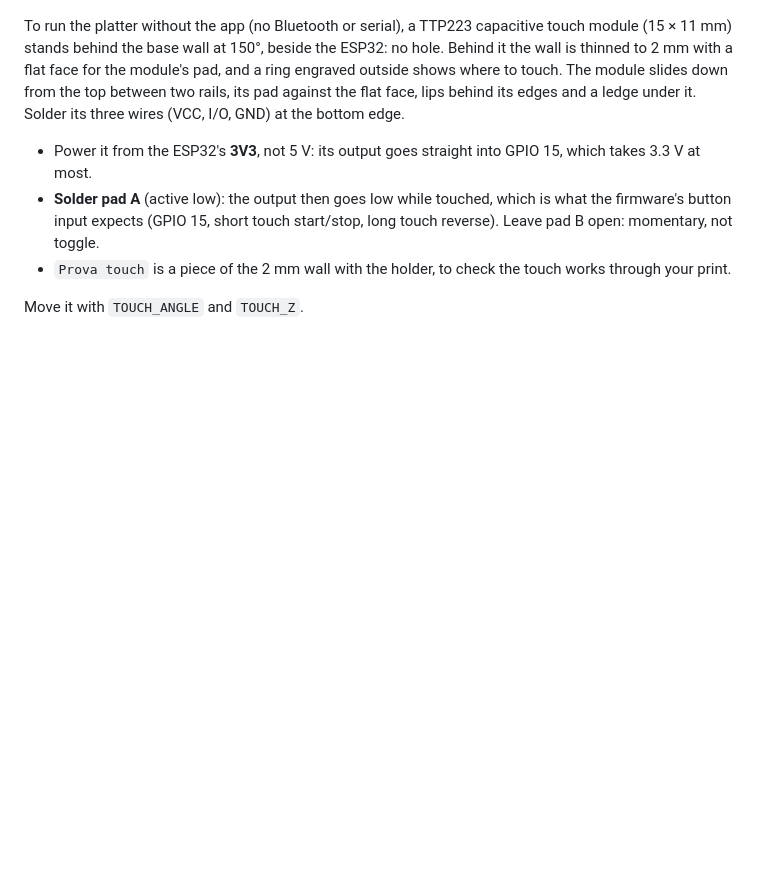
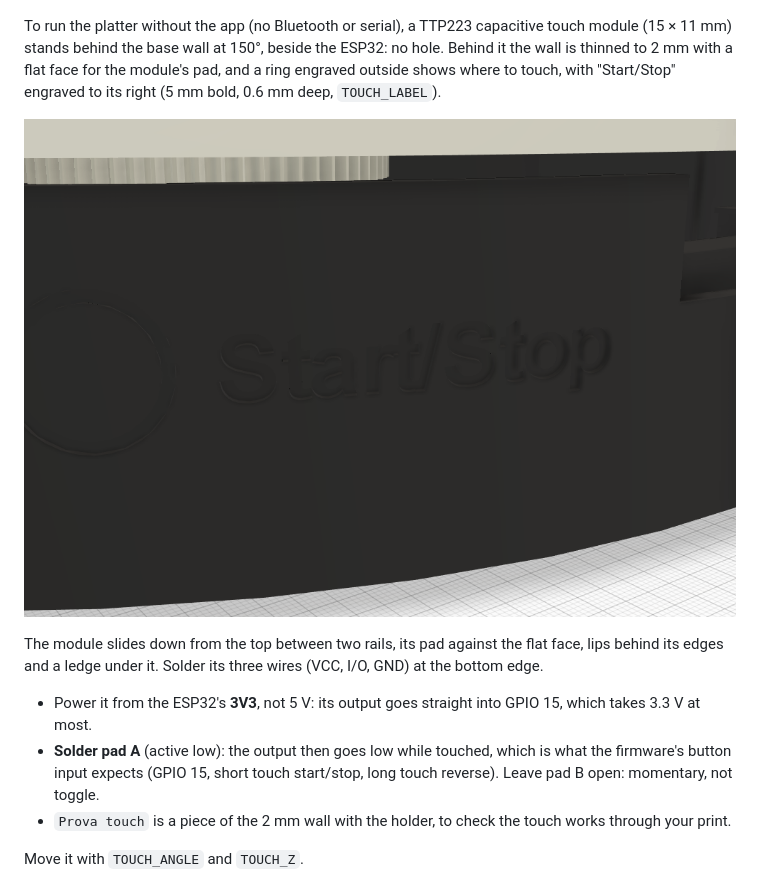
Before and after one commit to lucatib/scan3d_turntable, a Markdown page: README.md, the part around the change. GitHub-like rendering; pictures changed too: start_stop.png (added); blank space fills up the shorter version.

```diff
--- a/README.md
+++ b/README.md
@@ -115,7 +115,12 @@ The motor plugs into the board's white connector. Power comes from the ESP32's U
 
 To run the platter without the app (no Bluetooth or serial), a TTP223 capacitive touch module (15 × 11 mm) stands
 behind the base wall at 150°, beside the ESP32: no hole. Behind it the wall is thinned to 2 mm with a flat face for
-the module's pad, and a ring engraved outside shows where to touch. The module slides down from the top between two
+the module's pad, and a ring engraved outside shows where to touch, with "Start/Stop" engraved to its right (5 mm bold, 0.6 mm deep,
+`TOUCH_LABEL`).
+
+![Start/Stop engraving](start_stop.png)
+
+ The module slides down from the top between two
 rails, its pad against the flat face, lips behind its edges and a ledge under it. Solder its three wires (VCC, I/O,
 GND) at the bottom edge.
 
```
Also changed, not shown: 1 other file.
